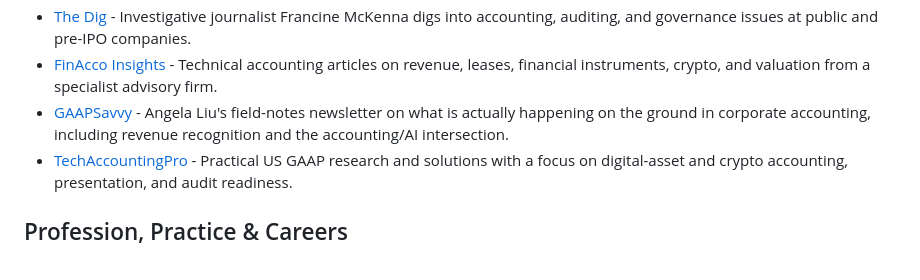
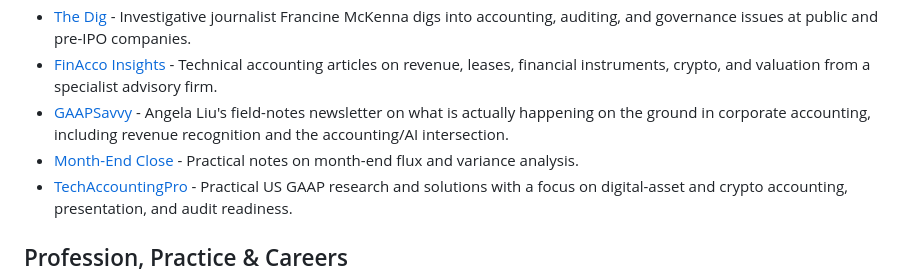
Before and after one commit to andrewfowl/Awesome_Technical_Accounting, a Markdown page: readme.md, the part around the change. Drawn GitHub-style.

Commit message:
Add Month-End Close to Newsletters & Blogs

```diff
--- a/readme.md
+++ b/readme.md
@@ -283,6 +283,7 @@ In-depth interpretive guides from national and mid-tier accounting firms. Links
 - [The Dig](https://thedig.substack.com/) - Investigative journalist Francine McKenna digs into accounting, auditing, and governance issues at public and pre-IPO companies.
 - [FinAcco Insights](https://finacco.org/insights/) - Technical accounting articles on revenue, leases, financial instruments, crypto, and valuation from a specialist advisory firm.
 - [GAAPSavvy](https://news.gaapsavvy.com/) - Angela Liu's field-notes newsletter on what is actually happening on the ground in corporate accounting, including revenue recognition and the accounting/AI intersection.
+- [Month-End Close](https://month-end-close.com/month-end-flux/) - Practical notes on month-end flux and variance analysis.
 - [TechAccountingPro](https://blog.techaccountingpro.com/) - Practical US GAAP research and solutions with a focus on digital-asset and crypto accounting, presentation, and audit readiness.
 
 
```
